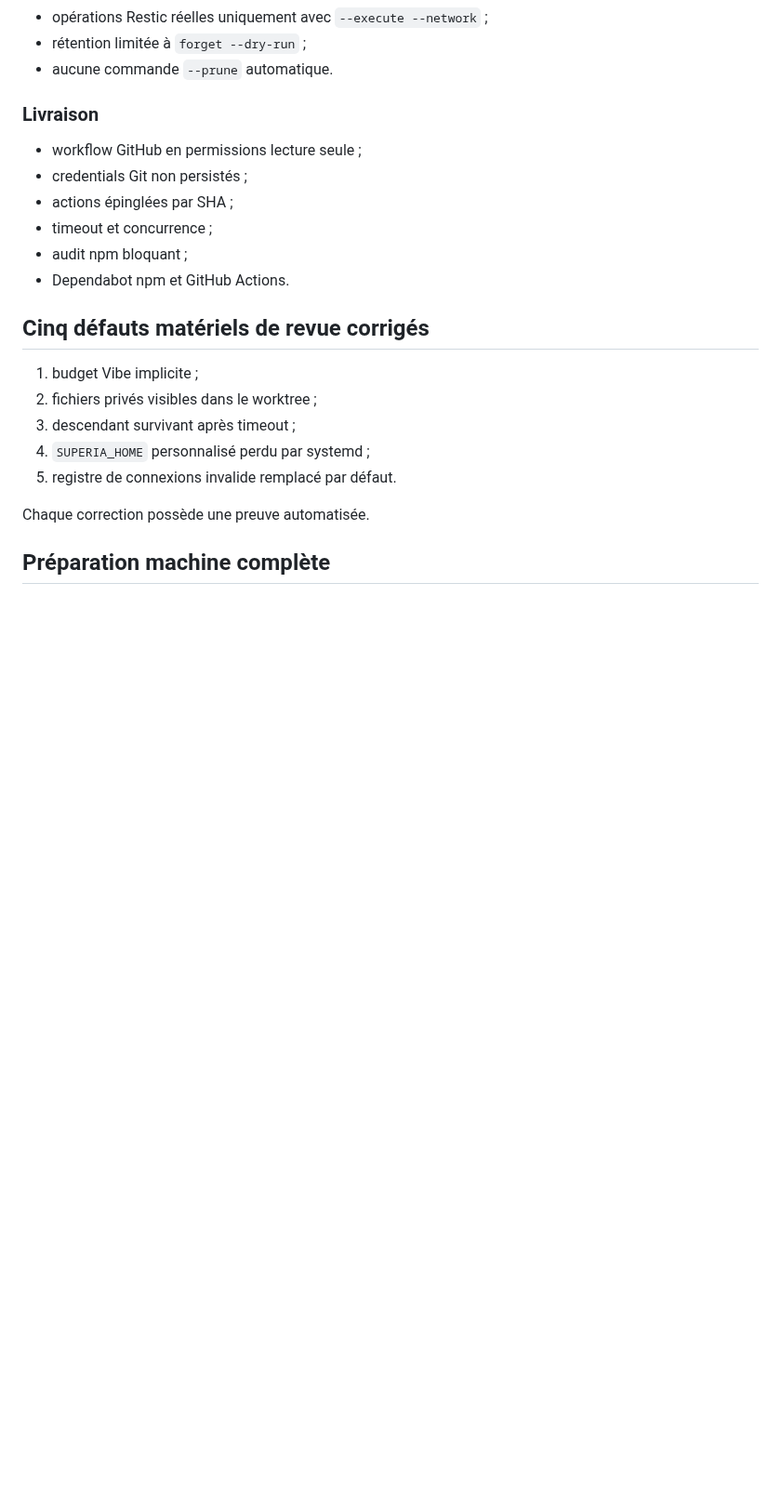
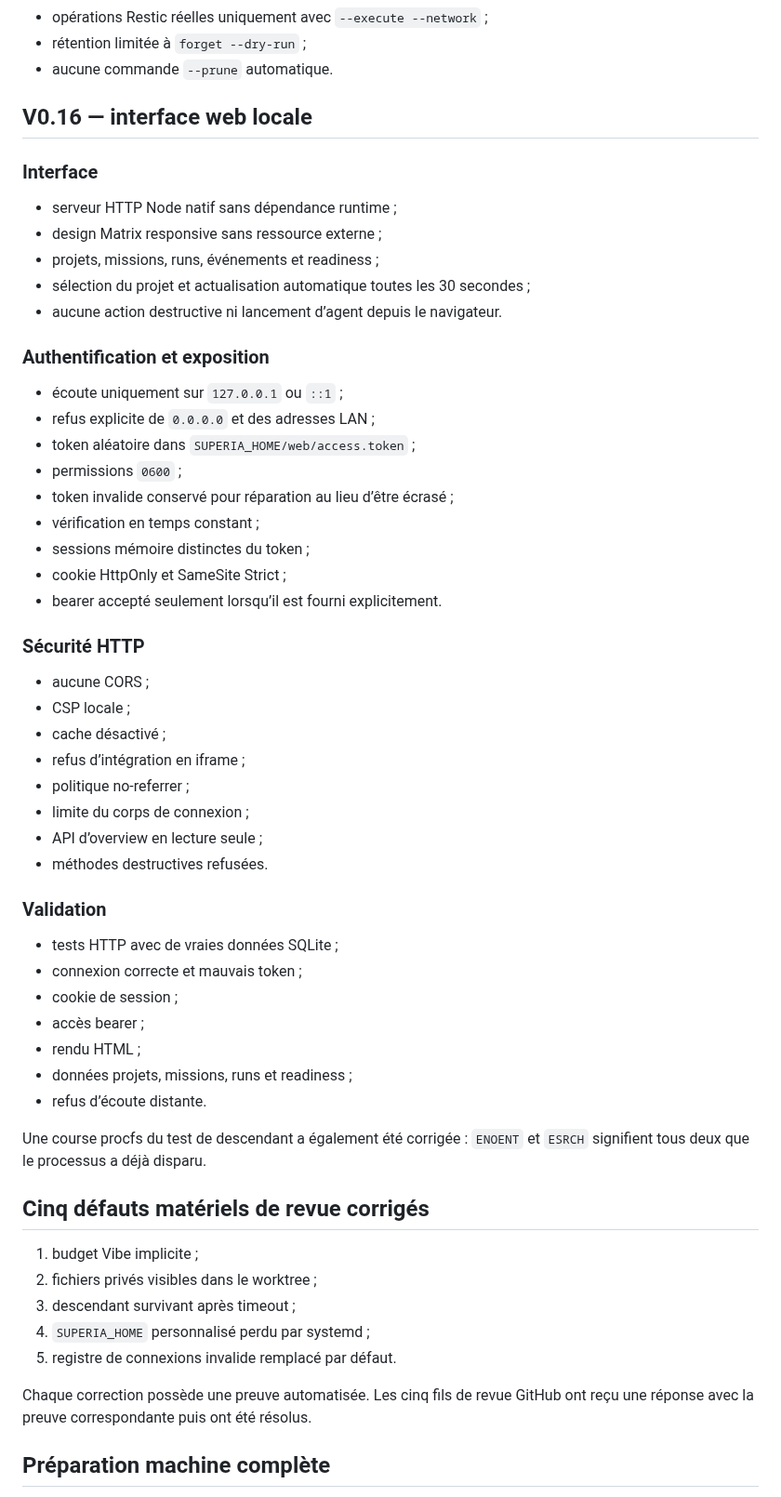
Before and after one commit to propann/super-ia, a Markdown page: docs/AI_WORKLOG.md, the part around one of its changes. Shown at 93% size. GitHub-like rendering; blank space fills up the shorter version.

Commit message:
docs(worklog): record v0.16 local web interface

```diff
--- a/docs/AI_WORKLOG.md
+++ b/docs/AI_WORKLOG.md
@@ -98,14 +98,50 @@
 - rétention limitée à `forget --dry-run` ;
 - aucune commande `--prune` automatique.
 
-### Livraison
+## V0.16 — interface web locale
 
-- workflow GitHub en permissions lecture seule ;
-- credentials Git non persistés ;
-- actions épinglées par SHA ;
-- timeout et concurrence ;
-- audit npm bloquant ;
-- Dependabot npm et GitHub Actions.
+### Interface
+
+- serveur HTTP Node natif sans dépendance runtime ;
+- design Matrix responsive sans ressource externe ;
+- projets, missions, runs, événements et readiness ;
+- sélection du projet et actualisation automatique toutes les 30 secondes ;
+- aucune action destructive ni lancement d’agent depuis le navigateur.
+
+### Authentification et exposition
+
+- écoute uniquement sur `127.0.0.1` ou `::1` ;
+- refus explicite de `0.0.0.0` et des adresses LAN ;
+- token aléatoire dans `SUPERIA_HOME/web/access.token` ;
+- permissions `0600` ;
+- token invalide conservé pour réparation au lieu d’être écrasé ;
+- vérification en temps constant ;
+- sessions mémoire distinctes du token ;
+- cookie HttpOnly et SameSite Strict ;
+- bearer accepté seulement lorsqu’il est fourni explicitement.
+
+### Sécurité HTTP
+
+- aucune CORS ;
+- CSP locale ;
+- cache désactivé ;
+- refus d’intégration en iframe ;
+- politique no-referrer ;
+- limite du corps de connexion ;
+- API d’overview en lecture seule ;
+- méthodes destructives refusées.
+
+### Validation
+
+- tests HTTP avec de vraies données SQLite ;
+- connexion correcte et mauvais token ;
+- cookie de session ;
+- accès bearer ;
+- rendu HTML ;
+- données projets, missions, runs et readiness ;
+- refus d’écoute distante.
+
+Une course procfs du test de descendant a également été corrigée : `ENOENT` et `ESRCH` signifient tous deux que le processus a déjà disparu.
 
 ## Cinq défauts matériels de revue corrigés
 
@@ -115,7 +151,7 @@
 4. `SUPERIA_HOME` personnalisé perdu par systemd ;
 5. registre de connexions invalide remplacé par défaut.
 
-Chaque correction possède une preuve automatisée.
+Chaque correction possède une preuve automatisée. Les cinq fils de revue GitHub ont reçu une réponse avec la preuve correspondante puis ont été résolus.
 
 ## Préparation machine complète
 
```
Also changed, not shown: other parts of docs/AI_WORKLOG.md (+15 -12 lines).
